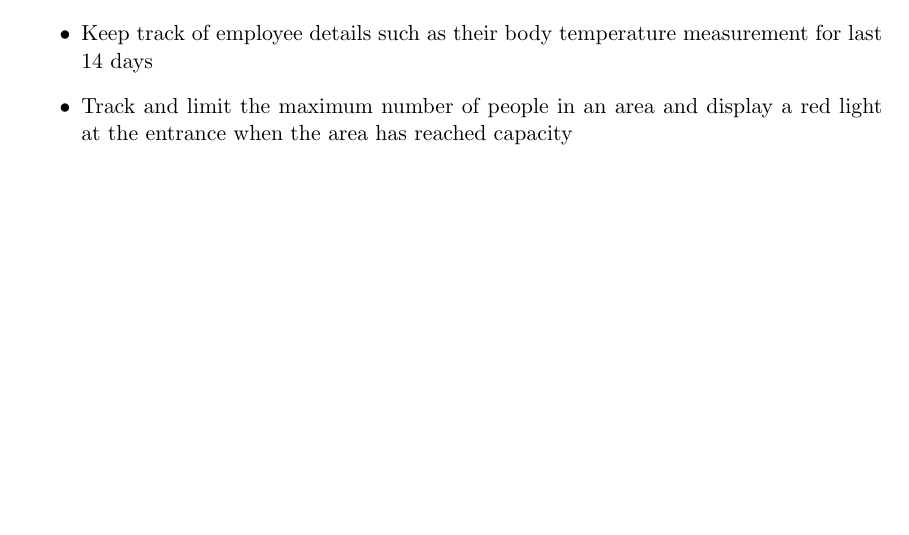
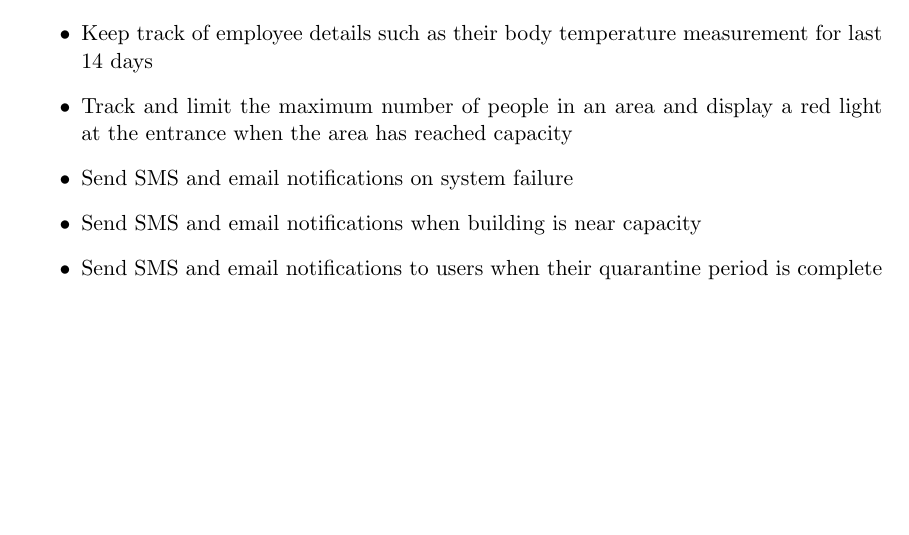
Before and after one commit to MorganJamesSmith/sysc3010_group_project, a LaTeX document (proposal/L3-T-2_Proposal.tex, which reads proposal/sections/project-description.tex): part of page 4 of 13, cut so that both start at the same text. Compiled offline with pdfLaTeX.

Commit message:
docs: Add notifications to feature list

```diff
--- a/proposal/sections/project-description.tex
+++ b/proposal/sections/project-description.tex
@@ -51,4 +51,8 @@ Our revolutionary access control system will:
           measurement for last 14 days
     \item Track and limit the maximum number of people in an area and display a
           red light at the entrance when the area has reached capacity
+    \item Send SMS and email notifications on system failure
+    \item Send SMS and email notifications when building is near capacity
+    \item Send SMS and email notifications to users when their
+          quarantine period is complete
 \end{itemize}
```
